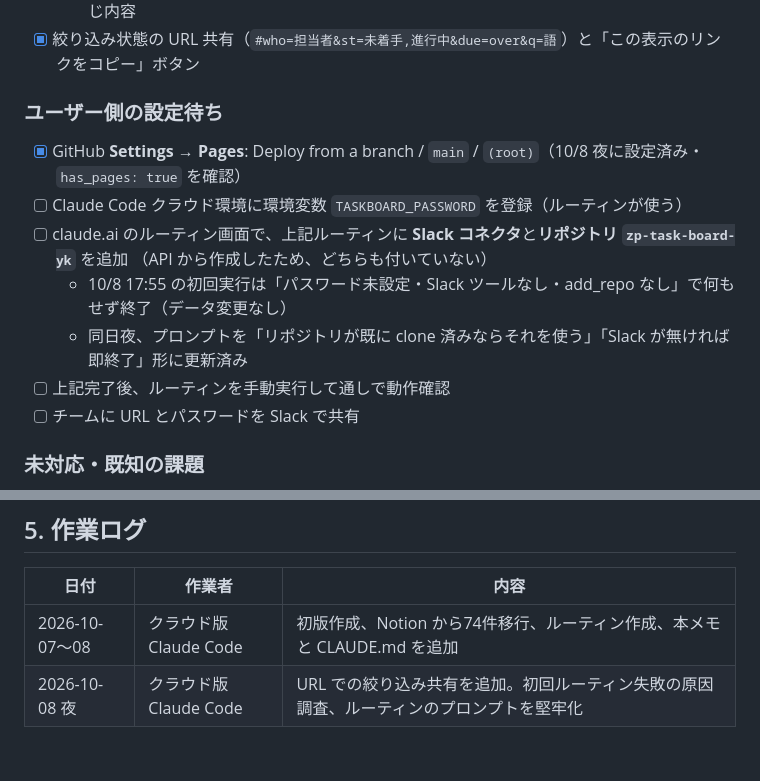
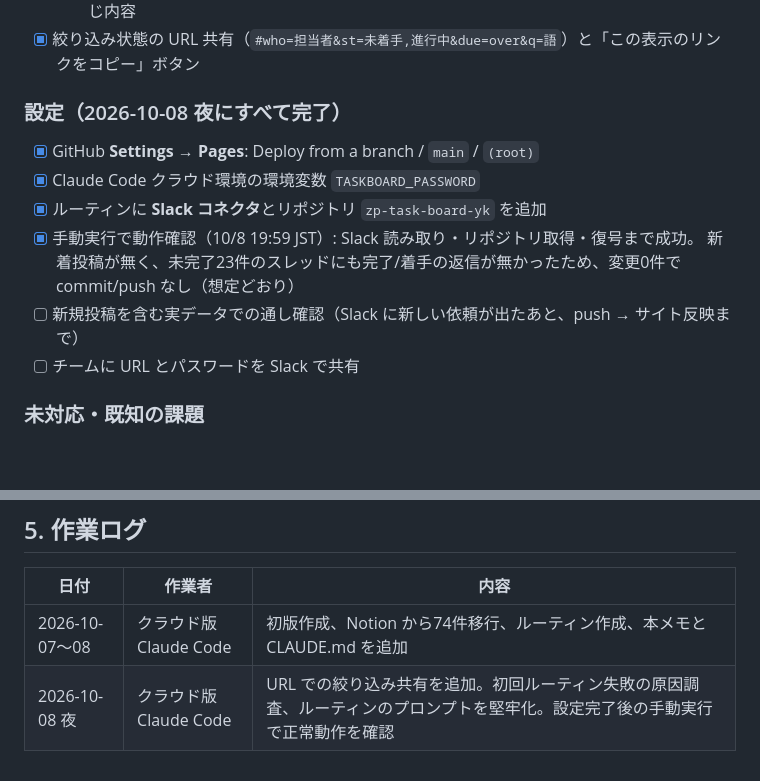
Before and after one commit to yukikasahara-droid/zp-task-board-yk, a Markdown page: docs/HANDOFF.md, 2 parts joined by grey strips. GitHub-like rendering; blank space fills up the shorter version.

Commit message:
HANDOFF: 設定完了とルーティン手動実行の結果を反映
Co-Authored-By: Claude Sonnet 5.5 <noreply@anthropic.com>
Claude-Session: https://claude.ai/code/session_01Ba8LmCscwqA1NEZ5yKrVXz

```diff
--- a/docs/HANDOFF.md
+++ b/docs/HANDOFF.md
@@ -33,14 +33,13 @@
   - 平日 8:55 / 17:55 JST、毎回新規セッション。プロンプトは `docs/routine-prompt.md` と同じ内容
 - [x] 絞り込み状態の URL 共有（`#who=担当者&st=未着手,進行中&due=over&q=語`）と「この表示のリンクをコピー」ボタン
 
-### ユーザー側の設定待ち
-- [x] GitHub **Settings → Pages**: Deploy from a branch / `main` / `(root)`（10/8 夜に設定済み・`has_pages: true` を確認）
-- [ ] Claude Code クラウド環境に環境変数 `TASKBOARD_PASSWORD` を登録（ルーティンが使う）
-- [ ] claude.ai のルーティン画面で、上記ルーティンに **Slack コネクタ**と**リポジトリ `zp-task-board-yk`** を追加
-  （API から作成したため、どちらも付いていない）
-  - 10/8 17:55 の初回実行は「パスワード未設定・Slack ツールなし・add_repo なし」で何もせず終了（データ変更なし）
-  - 同日夜、プロンプトを「リポジトリが既に clone 済みならそれを使う」「Slack が無ければ即終了」形に更新済み
-- [ ] 上記完了後、ルーティンを手動実行して通しで動作確認
+### 設定（2026-10-08 夜にすべて完了）
+- [x] GitHub **Settings → Pages**: Deploy from a branch / `main` / `(root)`
+- [x] Claude Code クラウド環境の環境変数 `TASKBOARD_PASSWORD`
+- [x] ルーティンに **Slack コネクタ**とリポジトリ `zp-task-board-yk` を追加
+- [x] 手動実行で動作確認（10/8 19:59 JST）: Slack 読み取り・リポジトリ取得・復号まで成功。
+  新着投稿が無く、未完了23件のスレッドにも完了/着手の返信が無かったため、変更0件で commit/push なし（想定どおり）
+- [ ] 新規投稿を含む実データでの通し確認（Slack に新しい依頼が出たあと、push → サイト反映まで）
 - [ ] チームに URL とパスワードを Slack で共有
 
 ### 未対応・既知の課題
@@ -68,4 +67,4 @@
 | 日付 | 作業者 | 内容 |
 |---|---|---|
 | 2026-10-07〜08 | クラウド版 Claude Code | 初版作成、Notion から74件移行、ルーティン作成、本メモと CLAUDE.md を追加 |
-| 2026-10-08 夜 | クラウド版 Claude Code | URL での絞り込み共有を追加。初回ルーティン失敗の原因調査、ルーティンのプロンプトを堅牢化 |
+| 2026-10-08 夜 | クラウド版 Claude Code | URL での絞り込み共有を追加。初回ルーティン失敗の原因調査、ルーティンのプロンプトを堅牢化。設定完了後の手動実行で正常動作を確認 |
```
